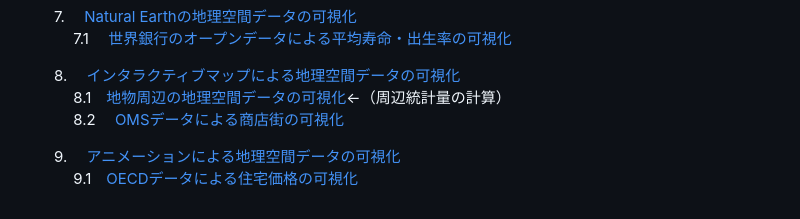
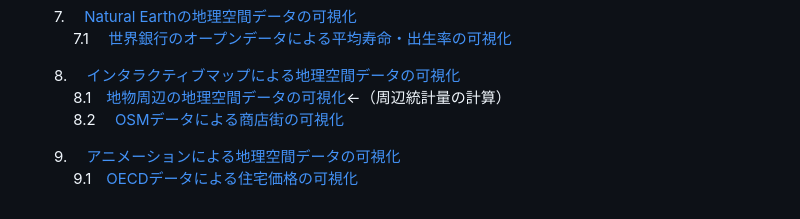
Before and after one commit to Shinichiro-Iwata/GIS-data-visualiation, a Markdown page: README.md, the part around the change. Drawn GitHub-style.

```diff
--- a/README.md
+++ b/README.md
@@ -66,7 +66,7 @@
 インタラクティブマップによる地理空間データの可視化</A>
    <BR>&emsp; <font face="Georgia">8.1</font>　<A href="https://shinichiro-iwata.github.io/geospatial-data-visualization/OECD-visualization.html">地物周辺の地理空間データの可視化</A>←（周辺統計量の計算）
 <BR>&emsp; <font face="Georgia">8.2</font>　<A href="https://shinichiro-iwata.github.io/geospatial-data-visualization/street-shop-visualization.html">
-<font face="Georgia">OMS</font>データによる商店街の可視化</A></ul>
+<font face="Georgia">OSM</font>データによる商店街の可視化</A></ul>
 <ul><font face="Georgia">9.</font>　<A href="https://shinichiro-iwata.github.io/geospatial-data-visualization/DID-data-animation.html">
 アニメーションによる地理空間データの可視化</A>
    <BR>&emsp; <font face="Georgia">9.1</font>　<A href="https://shinichiro-iwata.github.io/geospatial-data-visualization/OECD-visualization.html">OECDデータによる住宅価格の可視化</A></ul>
```
